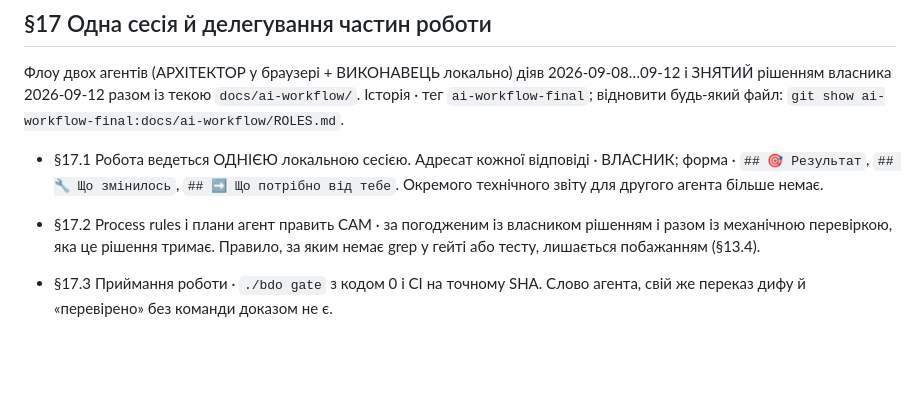
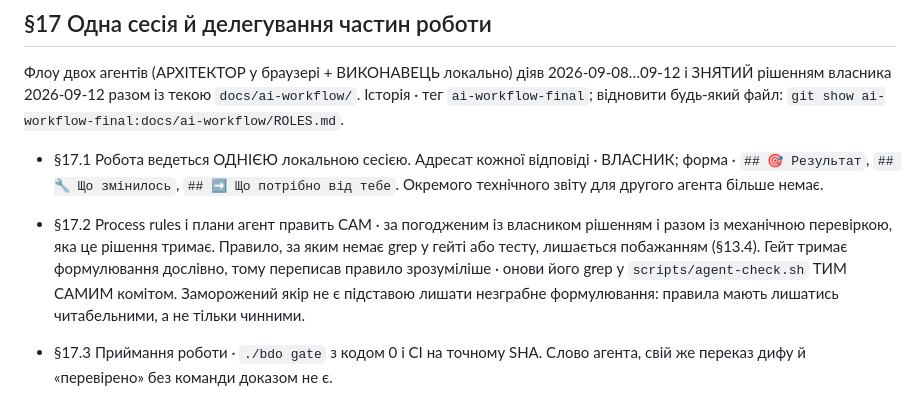
Before and after one commit to merelyigor/bdo-ua-ai-localization, a Markdown page: docs/AI_AGENT_RULES_REFERENCE.md, the part around the change. Rendered like a GitHub page; blank space fills up the shorter version.

Commit message:
Версія: 8.2.5
Гейт тримає формулювання правил дослівно · 49 greps по AGENTS.md. Це свідомий механізм: правило без машинної перевірки лишається побажанням. Але через нього виглядає, ніби формулювання заморожені назавжди, і замість того щоб переписати незграбне правило зрозуміліше, агент повертає стару фразу, аби пройти гейт.

Тепер у §17.2 записано прямо: переписав правило · онови його grep тим самим комітом.

Файли:
docs/AI_AGENT_RULES_REFERENCE.md

```diff
--- a/docs/AI_AGENT_RULES_REFERENCE.md
+++ b/docs/AI_AGENT_RULES_REFERENCE.md
@@ -621,7 +621,10 @@
   технічного звіту для другого агента більше немає.
 - §17.2 Process rules і плани агент править САМ · за погодженим із власником
   рішенням і разом із механічною перевіркою, яка це рішення тримає. Правило,
-  за яким немає grep у гейті або тесту, лишається побажанням (§13.4).
+  за яким немає grep у гейті або тесту, лишається побажанням (§13.4). Гейт тримає
+  формулювання дослівно, тому переписав правило зрозуміліше · онови його grep у
+  `scripts/agent-check.sh` ТИМ САМИМ комітом. Заморожений якір не є підставою лишати
+  незграбне формулювання: правила мають лишатись читабельними, а не тільки чинними.
 - §17.3 Приймання роботи · `./bdo gate` з кодом 0 і CI на точному SHA. Слово
   агента, свій же переказ дифу й «перевірено» без команди доказом не є.
 - §17.4 СПРОБА ЗЛАМАТИ НАВМИСНЕ обовʼязкова для КОЖНОЇ нової перевірки: ламають
```
